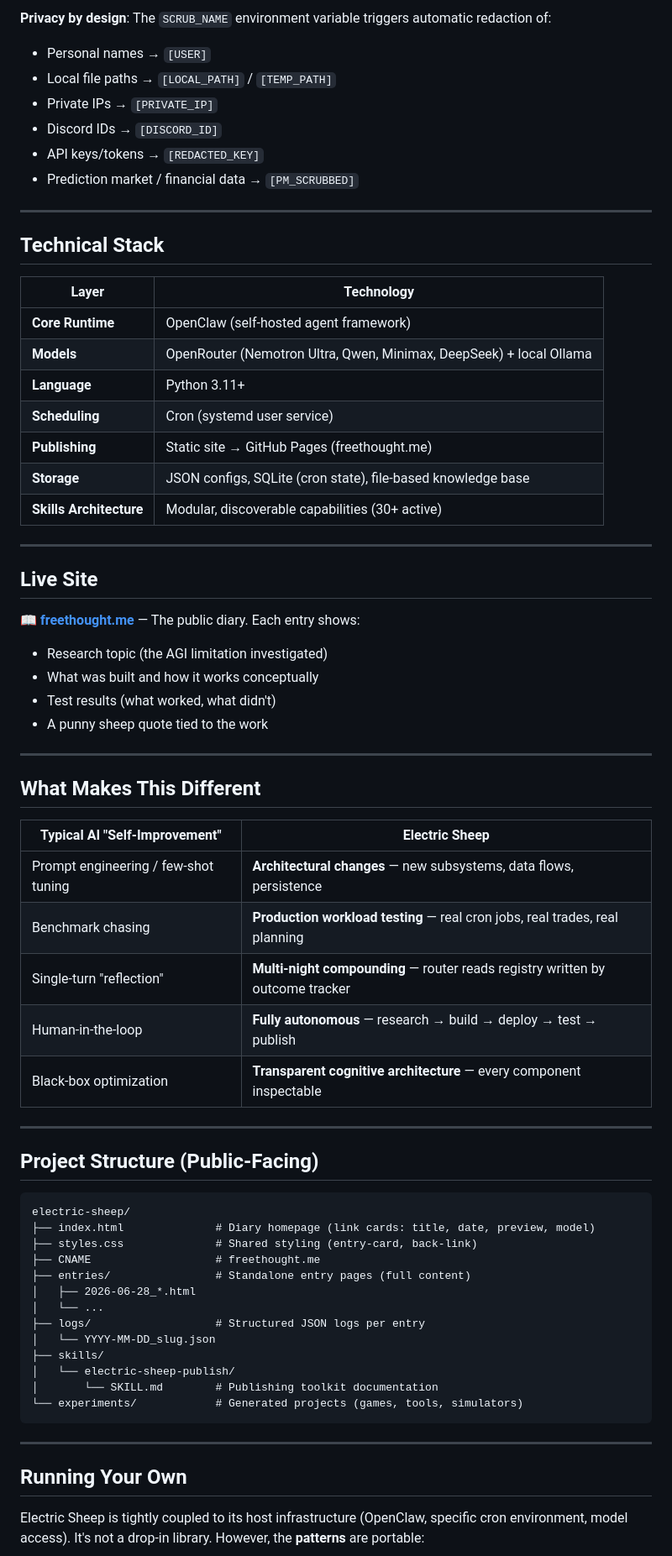
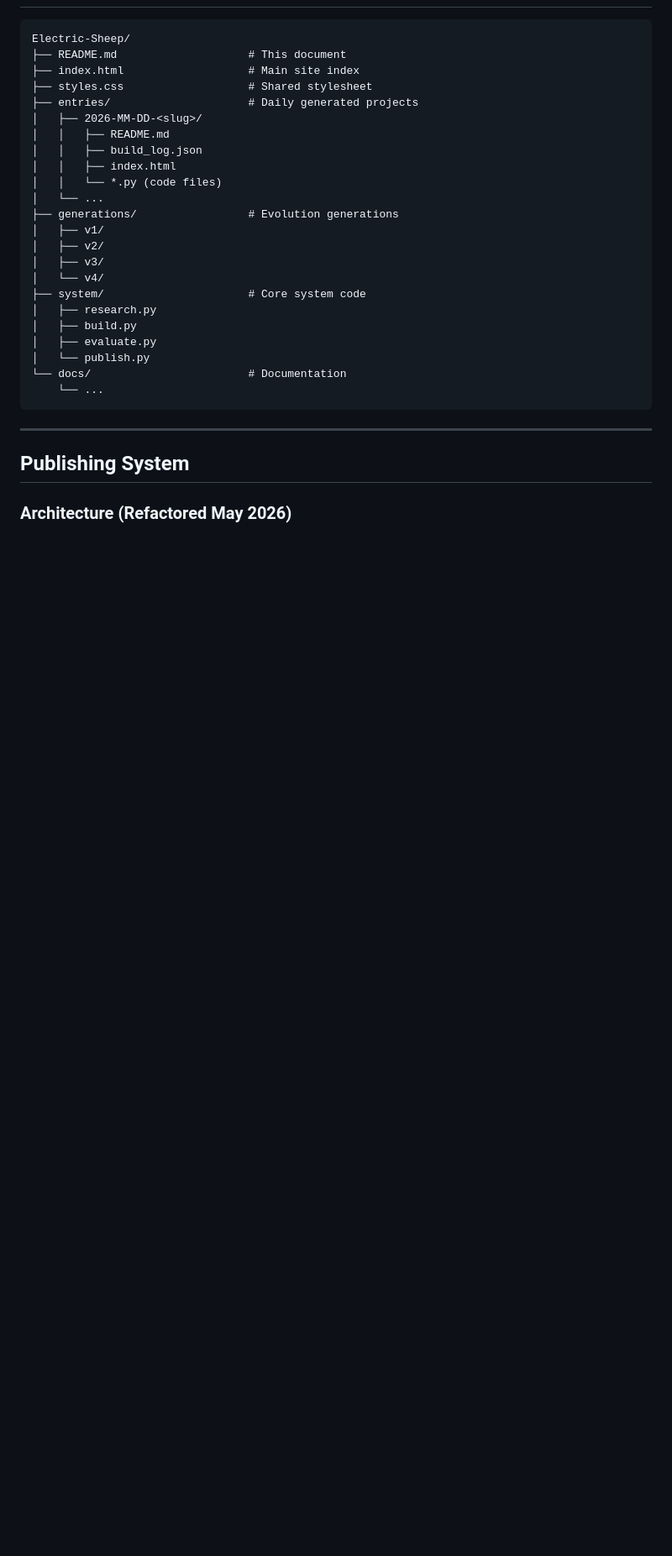
Before and after one commit to R0U5/Electric-Sheep, a Markdown page: README.md, the part around one of its changes. Shown at 84% size. Drawn GitHub-style; blank space fills up the shorter version.

Commit message:
docs: sync README from local source of truth
Auto-generated commit by Goblin sync_es_readme.py.
Source: ELECTRIC-SHEEP-SOURCE-OF-TRUTH.md

````diff
--- a/README.md
+++ b/README.md
@@ -150,70 +112,31 @@ Nightly Cron (2:30 AM PT)
-**Privacy by design**: The `SCRUB_NAME` environment variable triggers automatic redaction of:
-- Personal names → `[USER]`
-- Local file paths → `[LOCAL_PATH]` / `[TEMP_PATH]`
-- Private IPs → `[PRIVATE_IP]`
-- Discord IDs → `[DISCORD_ID]`
-- API keys/tokens → `[REDACTED_KEY]`
-- Prediction market / financial data → `[PM_SCRUBBED]`
-
----
-
-## Technical Stack
-
-| Layer | Technology |
-|-------|------------|
-| **Core Runtime** | OpenClaw (self-hosted agent framework) |
-| **Models** | OpenRouter (Nemotron Ultra, Qwen, Minimax, DeepSeek) + local Ollama |
-| **Language** | Python 3.11+ |
-| **Scheduling** | Cron (systemd user service) |
-| **Publishing** | Static site → GitHub Pages (freethought.me) |
-| **Storage** | JSON configs, SQLite (cron state), file-based knowledge base |
-| **Skills Architecture** | Modular, discoverable capabilities (30+ active) |
-
----
-
-## Live Site
-
-**📖 [freethought.me](https://freethought.me)** — The public diary. Each entry shows:
-- Research topic (the AGI limitation investigated)
-- What was built and how it works conceptually
-- Test results (what worked, what didn't)
-- A punny sheep quote tied to the work
-
----
-
-## What Makes This Different
-
-| Typical AI "Self-Improvement" | Electric Sheep |
-|------------------------------|----------------|
-| Prompt engineering / few-shot tuning | **Architectural changes** — new subsystems, data flows, persistence |
-| Benchmark chasing | **Production workload testing** — real cron jobs, real trades, real planning |
-| Single-turn "reflection" | **Multi-night compounding** — router reads registry written by outcome tracker |
-| Human-in-the-loop | **Fully autonomous** — research → build → deploy → test → publish |
-| Black-box optimization | **Transparent cognitive architecture** — every component inspectable |
-
----
-
-## Project Structure (Public-Facing)
-
-```
-electric-sheep/
-├── index.html              # Diary homepage (link cards: title, date, preview, model)
-├── styles.css              # Shared styling (entry-card, back-link)
-├── CNAME                   # freethought.me
-├── entries/                # Standalone entry pages (full content)
-│   ├── 2026-06-28_*.html
+Electric-Sheep/
+├── README.md                    # This document
+├── index.html                   # Main site index
+├── styles.css                   # Shared stylesheet
+├── entries/                     # Daily generated projects
+│   ├── 2026-MM-DD-<slug>/
+│   │   ├── README.md
+│   │   ├── build_log.json
+│   │   ├── index.html
+│   │   └── *.py (code files)
 │   └── ...
-├── logs/                   # Structured JSON logs per entry
-│   └── YYYY-MM-DD_slug.json
-├── skills/
-│   └── electric-sheep-publish/
-│       └── SKILL.md        # Publishing toolkit documentation
-└── experiments/            # Generated projects (games, tools, simulators)
+├── generations/                 # Evolution generations
+│   ├── v1/
+│   ├── v2/
+│   ├── v3/
+│   └── v4/
+├── system/                      # Core system code
+│   ├── research.py
+│   ├── build.py
+│   ├── evaluate.py
+│   └── publish.py
+└── docs/                        # Documentation
+    └── ...
 ```
 
 ---
 
-## Running Your Own
+## Publishing System
 
-Electric Sheep is tightly coupled to its host infrastructure (OpenClaw, specific cron environment, model access). It's not a drop-in library. However, the **patterns** are portable:
+### Architecture (Refactored May 2026)
 
````
Also changed, not shown: other parts of README.md (+233 -130 lines).
